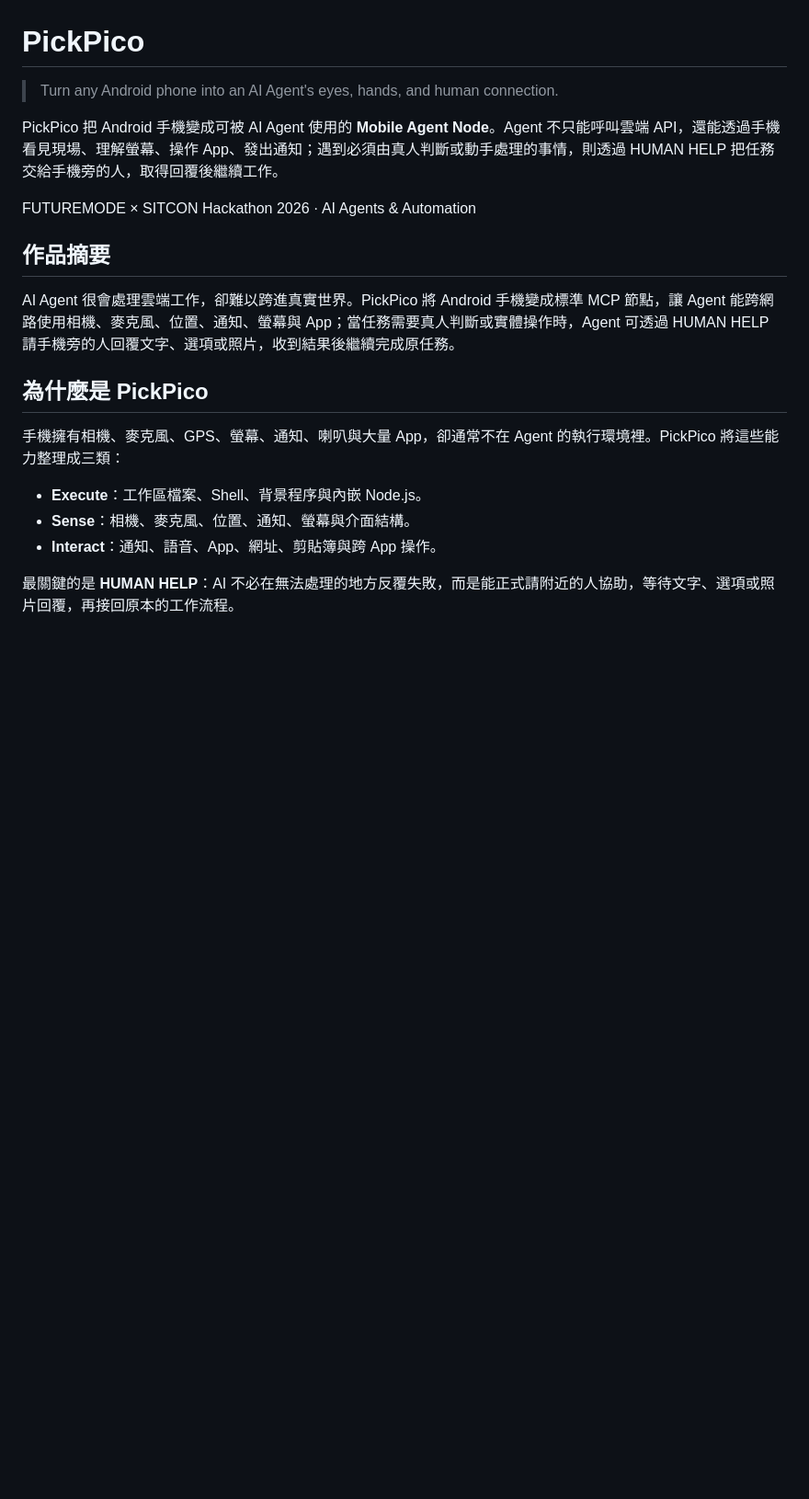
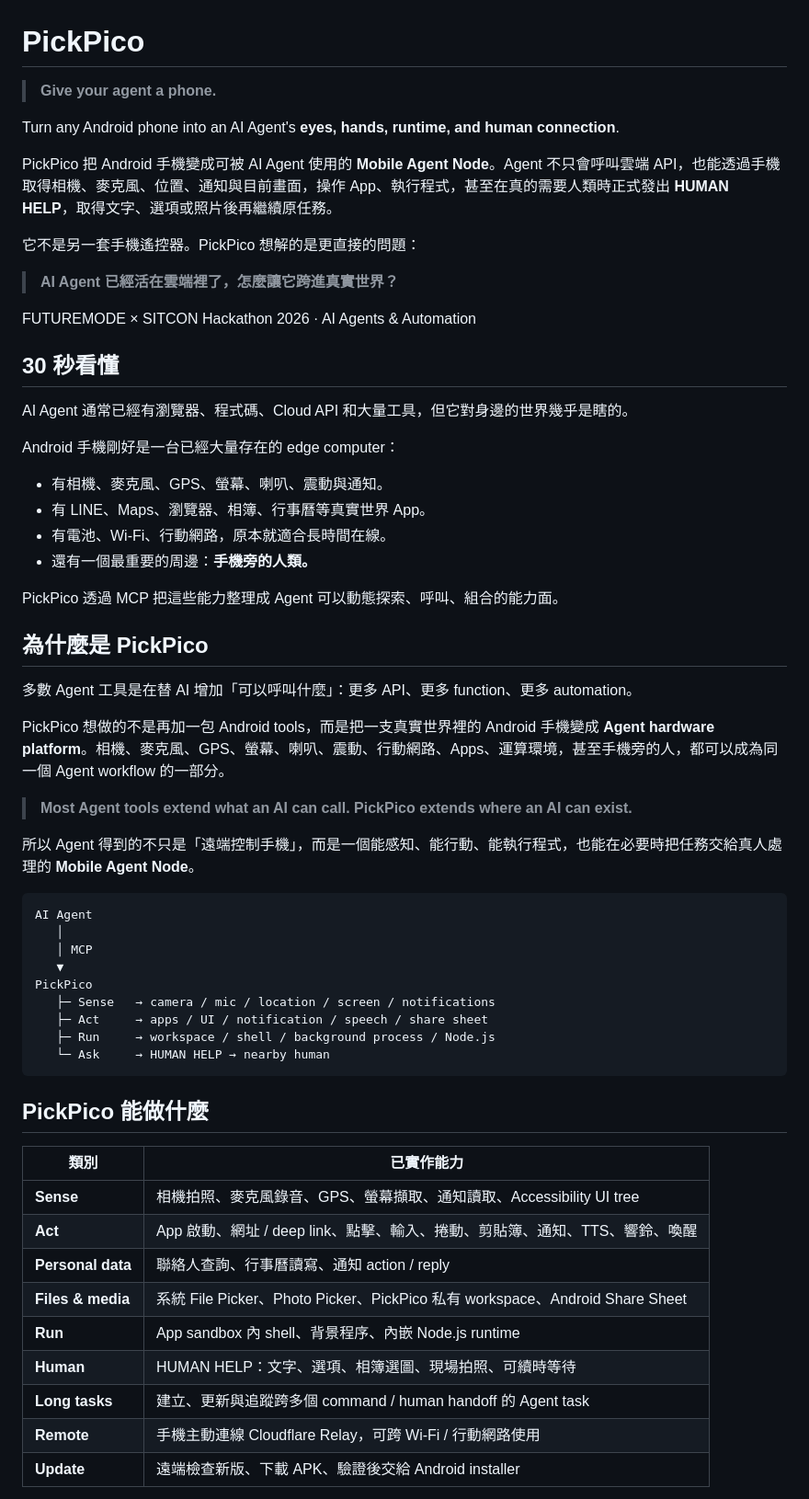
Before and after one commit to mabyes1/PickPico, a Markdown page: README.md, the part around one of its changes. Shown at 92% size. Drawn GitHub-style; blank space fills up the shorter version.

````diff
--- a/README.md
+++ b/README.md
@@ -1,21 +1,63 @@
 # PickPico
 
-> Turn any Android phone into an AI Agent's eyes, hands, and human connection.
+> **Give your agent a phone.**
 
-PickPico 把 Android 手機變成可被 AI Agent 使用的 **Mobile Agent Node**。Agent 不只能呼叫雲端 API，還能透過手機看見現場、理解螢幕、操作 App、發出通知；遇到必須由真人判斷或動手處理的事情，則透過 HUMAN HELP 把任務交給手機旁的人，取得回覆後繼續工作。
+Turn any Android phone into an AI Agent's **eyes, hands, runtime, and human connection**.
+
+PickPico 把 Android 手機變成可被 AI Agent 使用的 **Mobile Agent Node**。Agent 不只會呼叫雲端 API，也能透過手機取得相機、麥克風、位置、通知與目前畫面，操作 App、執行程式，甚至在真的需要人類時正式發出 **HUMAN HELP**，取得文字、選項或照片後再繼續原任務。
+
+它不是另一套手機遙控器。PickPico 想解的是更直接的問題：
+
+> **AI Agent 已經活在雲端裡了，怎麼讓它跨進真實世界？**
 
 FUTUREMODE × SITCON Hackathon 2026 · AI Agents & Automation
 
-## 作品摘要
+## 30 秒看懂
 
-AI Agent 很會處理雲端工作，卻難以跨進真實世界。PickPico 將 Android 手機變成標準 MCP 節點，讓 Agent 能跨網路使用相機、麥克風、位置、通知、螢幕與 App；當任務需要真人判斷或實體操作時，Agent 可透過 HUMAN HELP 請手機旁的人回覆文字、選項或照片，收到結果後繼續完成原任務。
+AI Agent 通常已經有瀏覽器、程式碼、Cloud API 和大量工具，但它對身邊的世界幾乎是瞎的。
+
+Android 手機剛好是一台已經大量存在的 edge computer：
+
+- 有相機、麥克風、GPS、螢幕、喇叭、震動與通知。
+- 有 LINE、Maps、瀏覽器、相簿、行事曆等真實世界 App。
+- 有電池、Wi-Fi、行動網路，原本就適合長時間在線。
+- 還有一個最重要的周邊：**手機旁的人類。**
+
+PickPico 透過 MCP 把這些能力整理成 Agent 可以動態探索、呼叫、組合的能力面。
 
 ## 為什麼是 PickPico
 
-手機擁有相機、麥克風、GPS、螢幕、通知、喇叭與大量 App，卻通常不在 Agent 的執行環境裡。PickPico 將這些能力整理成三類：
+多數 Agent 工具是在替 AI 增加「可以呼叫什麼」：更多 API、更多 function、更多 automation。
 
-- **Execute**：工作區檔案、Shell、背景程序與內嵌 Node.js。
-- **Sense**：相機、麥克風、位置、通知、螢幕與介面結構。
-- **Interact**：通知、語音、App、網址、剪貼簿與跨 App 操作。
+PickPico 想做的不是再加一包 Android tools，而是把一支真實世界裡的 Android 手機變成 **Agent hardware platform**。相機、麥克風、GPS、螢幕、喇叭、震動、行動網路、Apps、運算環境，甚至手機旁的人，都可以成為同一個 Agent workflow 的一部分。
 
-最關鍵的是 **HUMAN HELP**：AI 不必在無法處理的地方反覆失敗，而是能正式請附近的人協助，等待文字、選項或照片回覆，再接回原本的工作流程。
+> **Most Agent tools extend what an AI can call. PickPico extends where an AI can exist.**
+
+所以 Agent 得到的不只是「遠端控制手機」，而是一個能感知、能行動、能執行程式，也能在必要時把任務交給真人處理的 **Mobile Agent Node**。
+
+```text
+AI Agent
+   │
+   │ MCP
+   ▼
+PickPico
+   ├─ Sense   → camera / mic / location / screen / notifications
+   ├─ Act     → apps / UI / notification / speech / share sheet
+   ├─ Run     → workspace / shell / background process / Node.js
+   └─ Ask     → HUMAN HELP → nearby human
+```
+
+## PickPico 能做什麼
+
+| 類別 | 已實作能力 |
+| --- | --- |
+| **Sense** | 相機拍照、麥克風錄音、GPS、螢幕擷取、通知讀取、Accessibility UI tree |
+| **Act** | App 啟動、網址 / deep link、點擊、輸入、捲動、剪貼簿、通知、TTS、響鈴、喚醒 |
+| **Personal data** | 聯絡人查詢、行事曆讀寫、通知 action / reply |
+| **Files & media** | 系統 File Picker、Photo Picker、PickPico 私有 workspace、Android Share Sheet |
+| **Run** | App sandbox 內 shell、背景程序、內嵌 Node.js runtime |
+| **Human** | HUMAN HELP：文字、選項、相簿選圖、現場拍照、可續時等待 |
+| **Long tasks** | 建立、更新與追蹤跨多個 command / human handoff 的 Agent task |
+| **Remote** | 手機主動連線 Cloudflare Relay，可跨 Wi-Fi / 行動網路使用 |
+| **Update** | 遠端檢查新版、下載 APK、驗證後交給 Android installer |
+
````
Also changed, not shown: other parts of README.md (+139 -100 lines).
